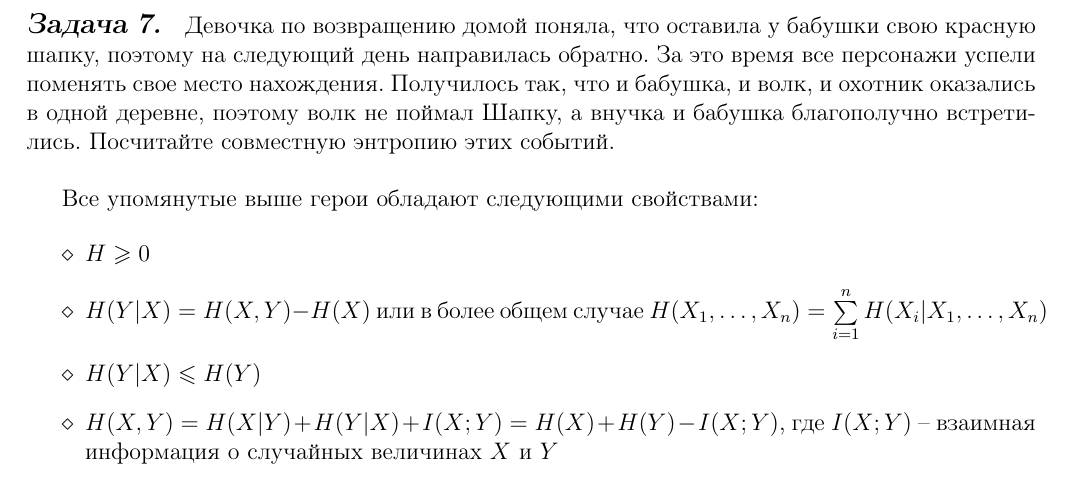
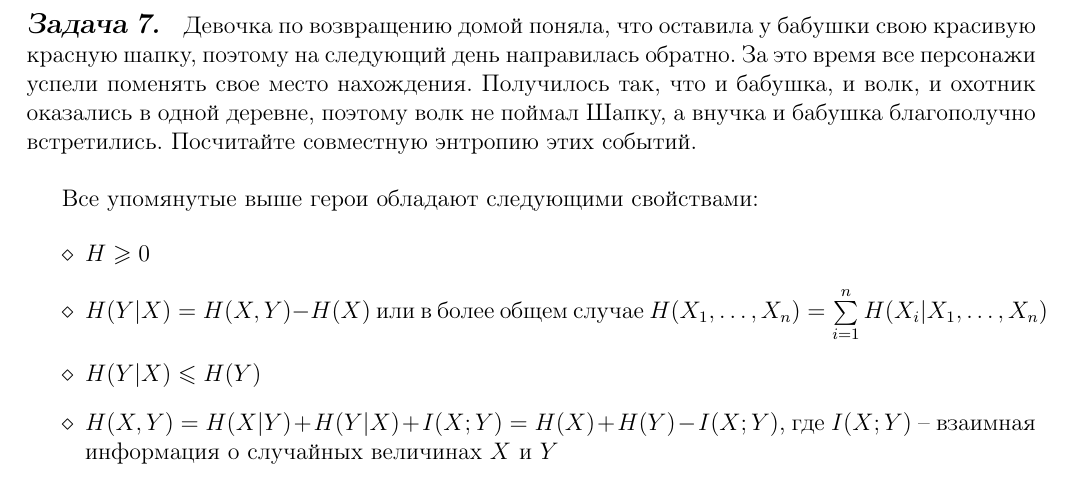
Before and after one commit to oomaystrenko/entropy, a LaTeX document (Entropia_1.tex, which reads theory_yana.tex): part of page 3 of 8, cut so that both start at the same text. Compiled offline with pdfLaTeX.

Commit message:
исправила условие

```diff
--- a/theory_yana.tex
+++ b/theory_yana.tex
@@ -44,7 +44,7 @@
 
 \subsection*{Задача 6.} Охотники изловили почти всех волков, кроме одного. Красная шапочка снова направилась к бабушке с гостинцами. Из ее похода стало известно, что она смогла дойти до бабушки, но при этом охотники так и не поймали волка. Посчитайте совместную энтропию.
 
-\subsection*{Задача 7.} Девочка по возвращению домой поняла, что оставила у бабушки свою красную шапку, поэтому на следующий день направилась обратно. За это время все персонажи успели поменять свое место нахождения. Получилось так, что и бабушка, и волк, и охотник оказались в одной деревне, поэтому волк не поймал Шапку, а внучка и бабушка благополучно встретились. Посчитайте совместную энтропию этих событий. \\
+\subsection*{Задача 7.} Девочка по возвращению домой поняла, что оставила у бабушки свою красивую красную шапку, поэтому на следующий день направилась обратно. За это время все персонажи успели поменять свое место нахождения. Получилось так, что и бабушка, и волк, и охотник оказались в одной деревне, поэтому волк не поймал Шапку, а внучка и бабушка благополучно встретились. Посчитайте совместную энтропию этих событий. \\
 
 Все упомянутые выше герои обладают следующими свойствами:
 
```
Also changed, not shown: Entropia_1.pdf.
